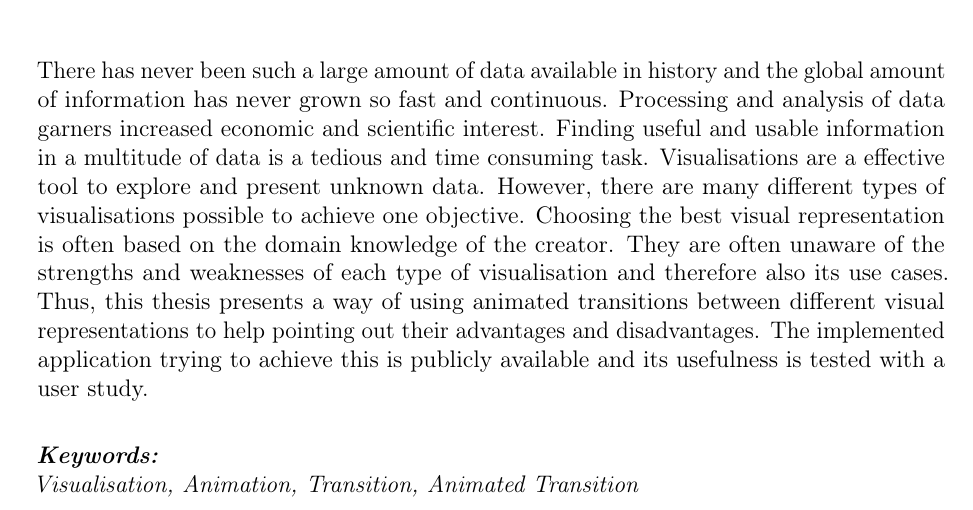
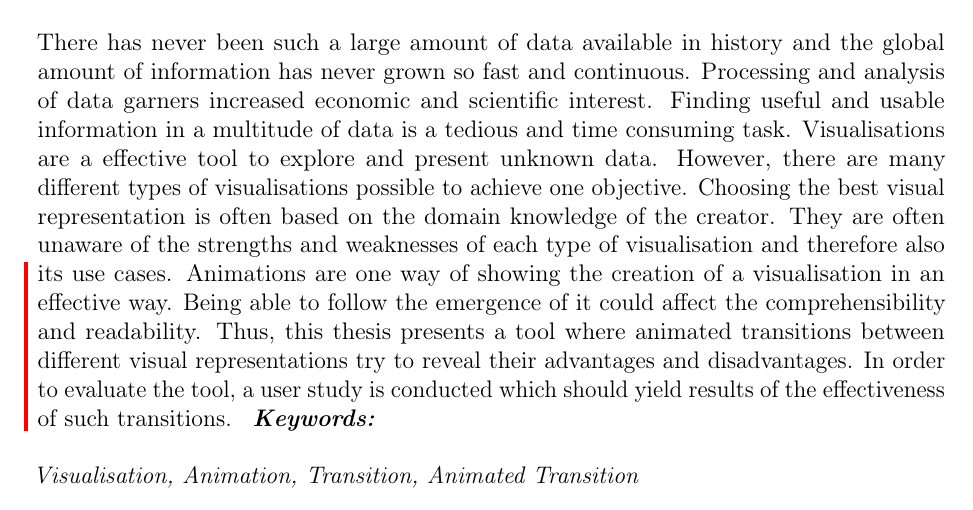
Before and after one commit to Gbeschbacher/m-thesis, a LaTeX document (main.tex, which reads 4_abstract.tex): part of page 5 of 109, cut so that both start at the same text. Compiled offline with pdfLaTeX.

Commit message:
abstract

```diff
--- a/4_abstract.tex
+++ b/4_abstract.tex
@@ -1,8 +1,10 @@
 \section*{Abstract}
 \vspace{0.5cm}
 
-There has never been such a large amount of data available in history and the global amount of information has never grown so fast and continuous. Processing and analysis of data garners increased economic and scientific interest. Finding useful and usable information in a multitude of data is a tedious and time consuming task. Visualisations are a effective tool to explore and present unknown data. However, there are many different types of visualisations possible to achieve one objective. Choosing the best visual representation is often based on the domain knowledge of the creator. They are often unaware of the strengths and weaknesses of each type of visualisation and therefore also its use cases. Thus, this thesis presents a way of using animated transitions between different visual representations to help pointing out their advantages and disadvantages. The implemented application trying to achieve this is publicly available and its usefulness is tested with a user study.
-
+There has never been such a large amount of data available in history and the global amount of information has never grown so fast and continuous. Processing and analysis of data garners increased economic and scientific interest. Finding useful and usable information in a multitude of data is a tedious and time consuming task. Visualisations are a effective tool to explore and present unknown data. However, there are many different types of visualisations possible to achieve one objective. Choosing the best visual representation is often based on the domain knowledge of the creator. They are often unaware of the strengths and weaknesses of each type of visualisation and therefore also its use cases.
+\cbstart
+Animations are one way of showing the creation of a visualisation in an effective way. Being able to follow the emergence of it could affect the comprehensibility and readability. Thus, this thesis presents a tool where animated transitions between different visual representations try to reveal their advantages and disadvantages. In order to evaluate the tool, a user study is conducted which should yield results of the effectiveness of such transitions.
+\cbend
 \vspace{0.5cm}
 \textbf{\textit{Keywords:}} \\
 \textit{Visualisation, Animation, Transition, Animated Transition}
```
